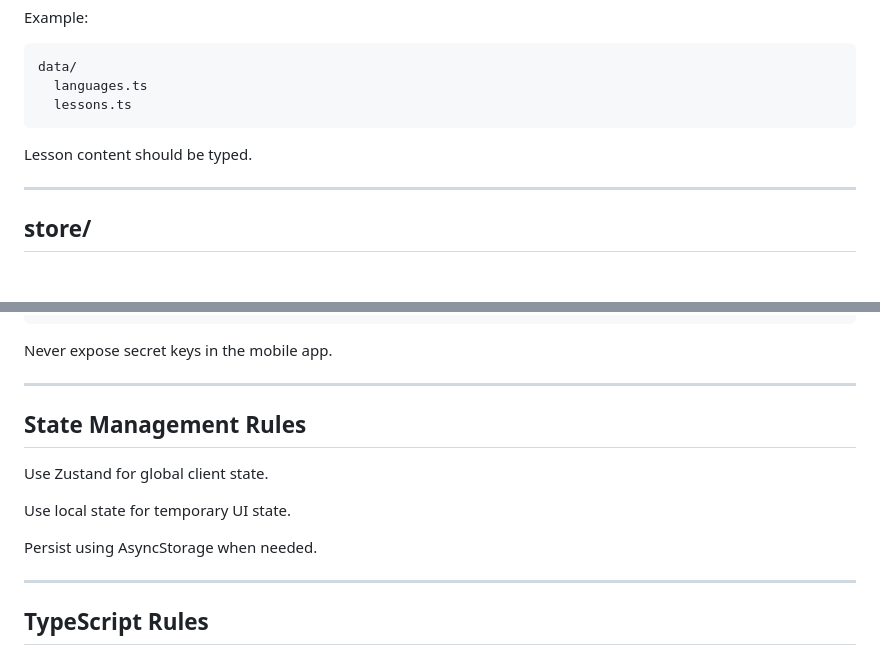
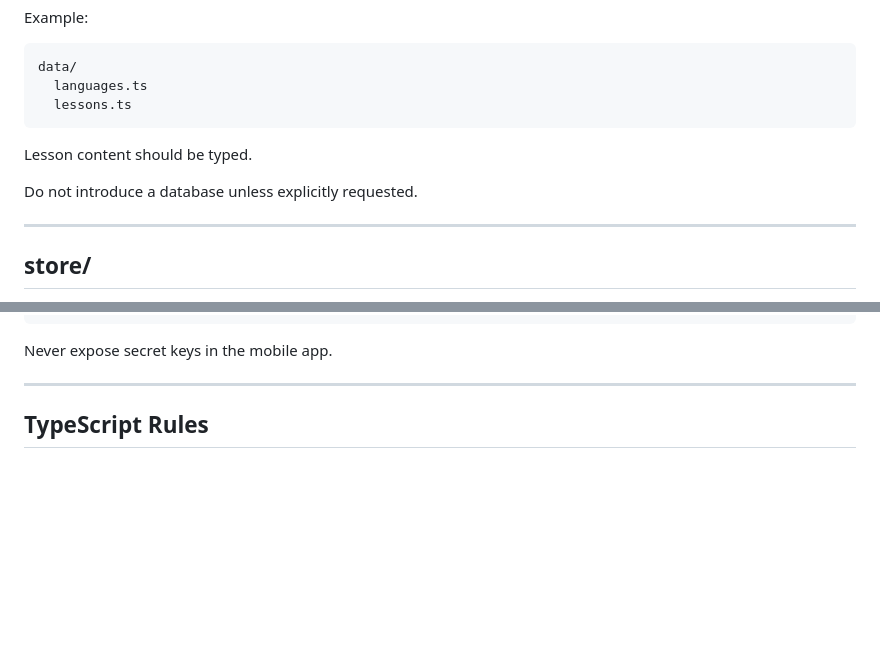
Before and after one commit to iamabdelhadi02/language-master, a Markdown page: AGENTS.md, 2 parts joined by grey strips. Rendered like a GitHub page; blank space fills up the shorter version.

```diff
--- a/AGENTS.md
+++ b/AGENTS.md
@@ -327,6 +327,8 @@ data/
 
 Lesson content should be typed.
 
+Do not introduce a database unless explicitly requested.
+
 ---
 
 ## store/
@@ -362,15 +366,6 @@ lib/
 
 Never expose secret keys in the mobile app.
 
----
-
-## State Management Rules
-
-Use Zustand for global client state.
-
-Use local state for temporary UI state.
-
-Persist using AsyncStorage when needed.
 
 ---
 
```
Also changed, not shown: other parts of AGENTS.md (+2 -47 lines).
